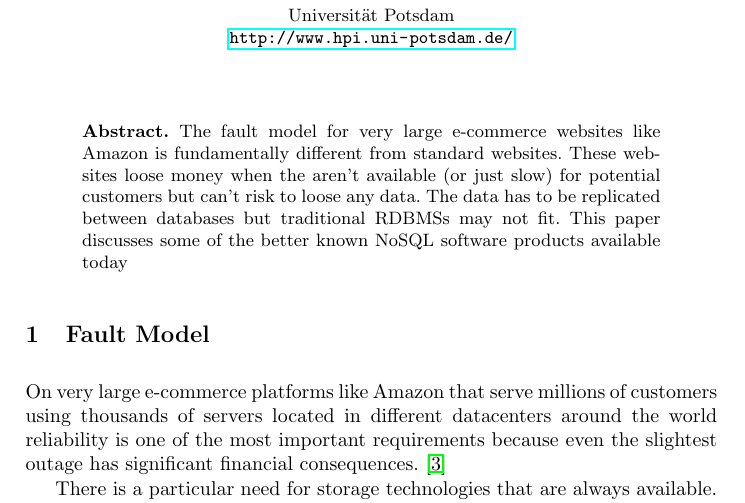
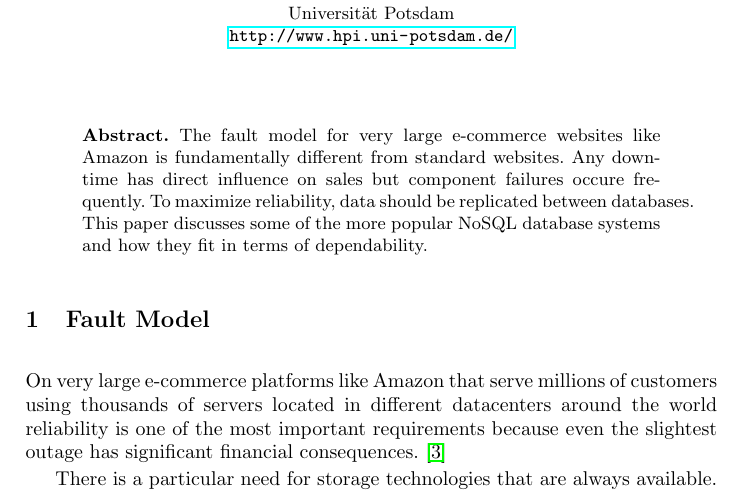
Before and after one commit to rmetzler/NoSQL-for-Dependable-Systems, a LaTeX paper (copypaste/main.tex, which reads copypaste/abstract.tex): part of page 1 of 7, cut so that both start at the same text. Compiled offline with pdfLaTeX.

Commit message:
failures occure frequently

```diff
--- a/copypaste/abstract.tex
+++ b/copypaste/abstract.tex
@@ -1,9 +1,8 @@
 \begin{abstract}
 	The fault model for very large e-commerce
 	websites like Amazon is fundamentally different from standard
-	websites. These websites loose money when the aren't available (or
-	just slow) for potential customers but can't risk to loose any
-	data. The data has to be replicated between databases but
-	traditional RDBMSs may not fit. This paper discusses some of the
-	better known NoSQL software products available today
+	websites. Any downtime has direct influence on sales but component failures occure frequently.
+	To maximize reliability, data should be replicated between databases.
+	This paper discusses some of the more popular NoSQL database
+	systems and how they fit in terms of dependability.
 \end{abstract}
```
